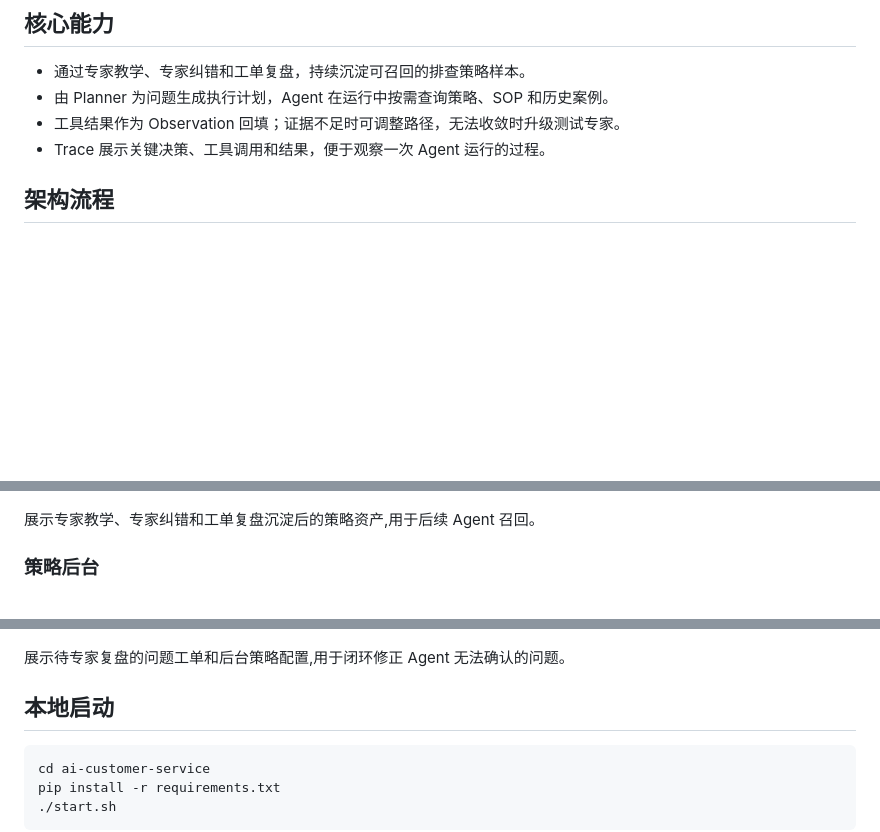
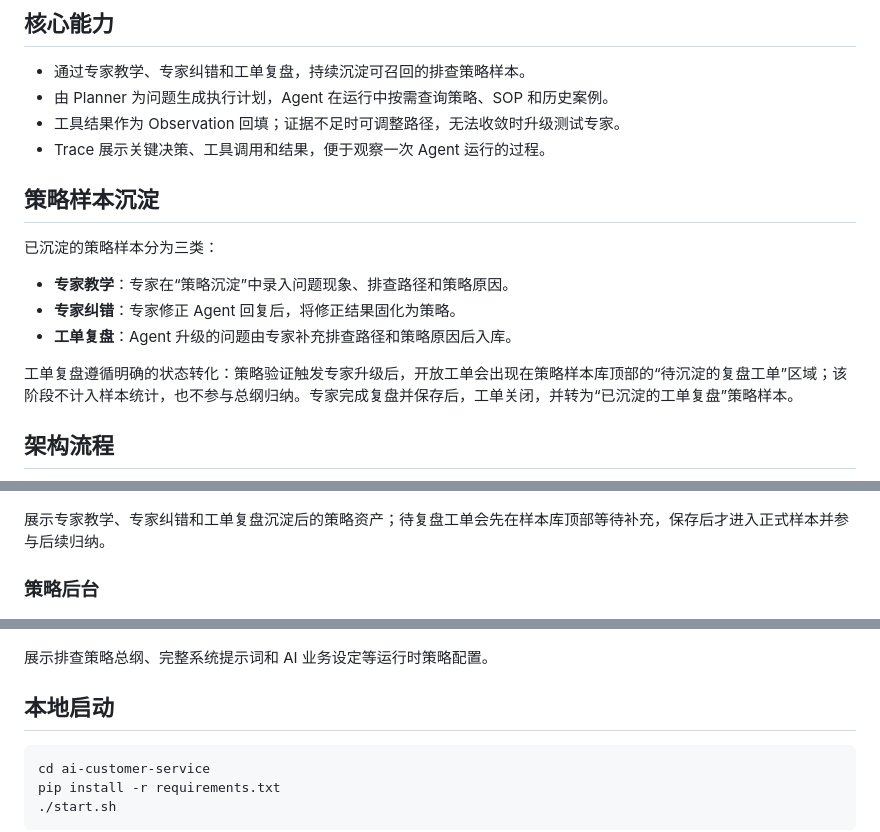
Before and after one commit to helloaiden0305/odm_strategy_runtime_agent, a Markdown page: README.md, 3 parts joined by grey strips. GitHub-like rendering; blank space fills up the shorter version.

Commit message:
docs: clarify strategy sample lifecycle

```diff
--- a/README.md
+++ b/README.md
@@ -24,6 +24,16 @@ ODM 研发测试会持续积累 SOP、历史缺陷、日志规范和复盘记录
 - 由 Planner 为问题生成执行计划，Agent 在运行中按需查询策略、SOP 和历史案例。
 - 工具结果作为 Observation 回填；证据不足时可调整路径，无法收敛时升级测试专家。
 - Trace 展示关键决策、工具调用和结果，便于观察一次 Agent 运行的过程。
+
+## 策略样本沉淀
+
+已沉淀的策略样本分为三类：
+
+- **专家教学**：专家在“策略沉淀”中录入问题现象、排查路径和策略原因。
+- **专家纠错**：专家修正 Agent 回复后，将修正结果固化为策略。
+- **工单复盘**：Agent 升级的问题由专家补充排查路径和策略原因后入库。
+
+工单复盘遵循明确的状态转化：策略验证触发专家升级后，开放工单会出现在策略样本库顶部的“待沉淀的复盘工单”区域；该阶段不计入样本统计，也不参与总纲归纳。专家完成复盘并保存后，工单关闭，并转为“已沉淀的工单复盘”策略样本。
 
 ## 架构流程
 
@@ -54,13 +64,13 @@ flowchart TD
 
 ![Strategy Sample Library](assets/strategy-sample-library.png)
 
-展示专家教学、专家纠错和工单复盘沉淀后的策略资产,用于后续 Agent 召回。
+展示专家教学、专家纠错和工单复盘沉淀后的策略资产；待复盘工单会先在样本库顶部等待补充，保存后才进入正式样本并参与后续归纳。
 
 ### 策略后台
 
 ![Expert Review Backstage](assets/expert-review-backstage.png)
 
-展示待专家复盘的问题工单和后台策略配置,用于闭环修正 Agent 无法确认的问题。
+展示排查策略总纲、完整系统提示词和 AI 业务设定等运行时策略配置。
 
 ## 本地启动
 
```
